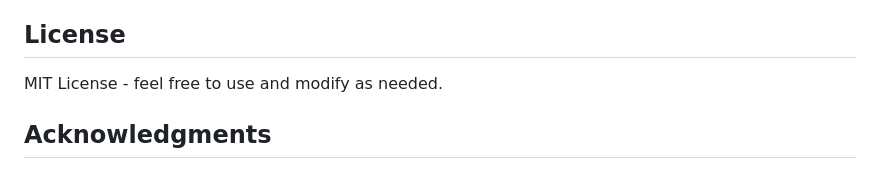
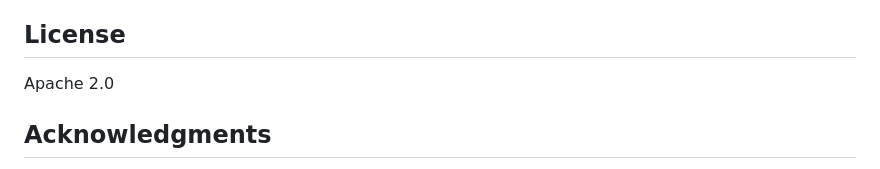
Before and after one commit to fernandunno/fsantosvisualizer, a Markdown page: README.md, the part around one of its changes. Rendered like a GitHub page.

Commit message:
Update README with button labels and license change

```diff
--- a/README.md
+++ b/README.md
@@ -174,7 +174,7 @@ Works best in:
 
 ## License
 
-MIT License - feel free to use and modify as needed.
+Apache 2.0
 
 ## Acknowledgments
 
```
Also changed, not shown: other parts of README.md (+2 -2 lines).
